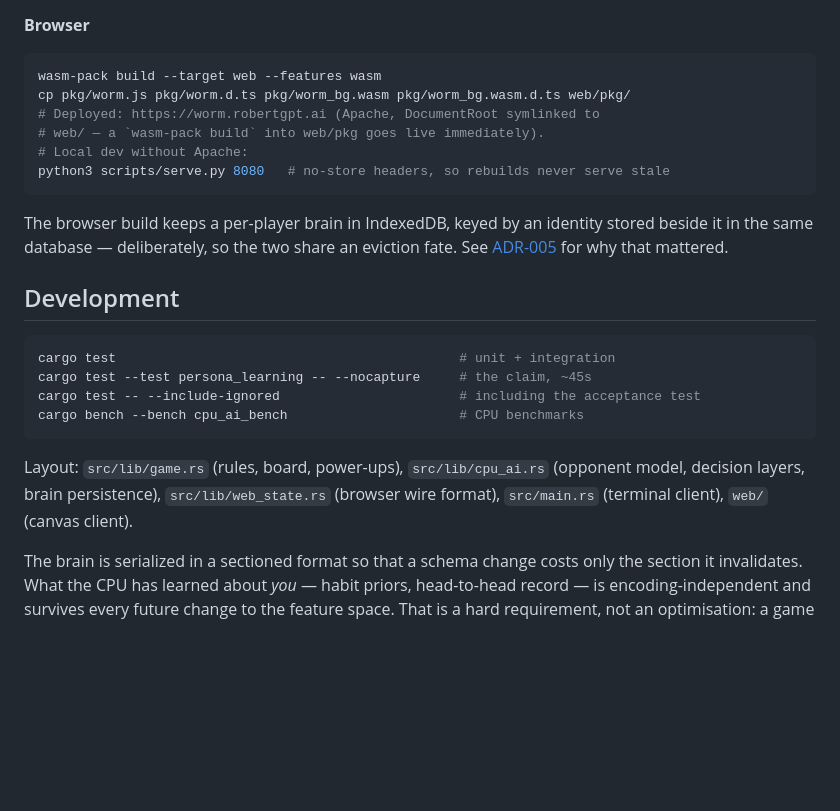
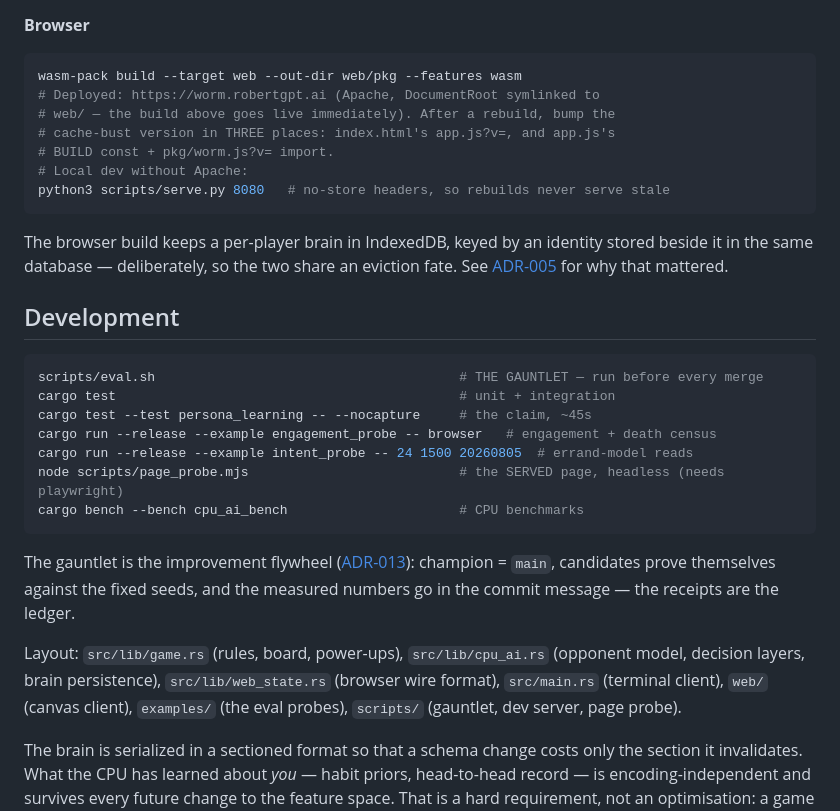
Before and after one commit to robertelee78/worm, a Markdown page: README.md, the part around one of its changes. GitHub-like rendering; blank space fills up the shorter version.

````diff
--- a/README.md
+++ b/README.md
@@ -128,10 +127,11 @@ with `WORM_BRAIN`).
 **Browser**
 
 ```bash
-wasm-pack build --target web --features wasm
-cp pkg/worm.js pkg/worm.d.ts pkg/worm_bg.wasm pkg/worm_bg.wasm.d.ts web/pkg/
+wasm-pack build --target web --out-dir web/pkg --features wasm
 # Deployed: https://worm.robertgpt.ai (Apache, DocumentRoot symlinked to
-# web/ — a `wasm-pack build` into web/pkg goes live immediately).
+# web/ — the build above goes live immediately). After a rebuild, bump the
+# cache-bust version in THREE places: index.html's app.js?v=, and app.js's
+# BUILD const + pkg/worm.js?v= import.
 # Local dev without Apache:
 python3 scripts/serve.py 8080   # no-store headers, so rebuilds never serve stale
 ```
@@ -144,15 +144,25 @@ that mattered.
 ## Development
 
 ```bash
+scripts/eval.sh                                       # THE GAUNTLET — run before every merge
 cargo test                                            # unit + integration
 cargo test --test persona_learning -- --nocapture     # the claim, ~45s
-cargo test -- --include-ignored                       # including the acceptance test
+cargo run --release --example engagement_probe -- browser   # engagement + death census
+cargo run --release --example intent_probe -- 24 1500 20260805  # errand-model reads
+node scripts/page_probe.mjs                           # the SERVED page, headless (needs playwright)
 cargo bench --bench cpu_ai_bench                      # CPU benchmarks
 ```
 
+The gauntlet is the improvement flywheel
+([ADR-013](docs/adrs/013-the-improvement-flywheel.md)): champion = `main`,
+candidates prove themselves against the fixed seeds, and the measured
+numbers go in the commit message — the receipts are the ledger.
+
 Layout: `src/lib/game.rs` (rules, board, power-ups), `src/lib/cpu_ai.rs`
 (opponent model, decision layers, brain persistence), `src/lib/web_state.rs`
-(browser wire format), `src/main.rs` (terminal client), `web/` (canvas client).
+(browser wire format), `src/main.rs` (terminal client), `web/` (canvas
+client), `examples/` (the eval probes), `scripts/` (gauntlet, dev server,
+page probe).
 
 The brain is serialized in a sectioned format so that a schema change costs
 only the section it invalidates. What the CPU has learned about *you* — habit
````
Also changed, not shown: other parts of README.md (+32 -33 lines).
